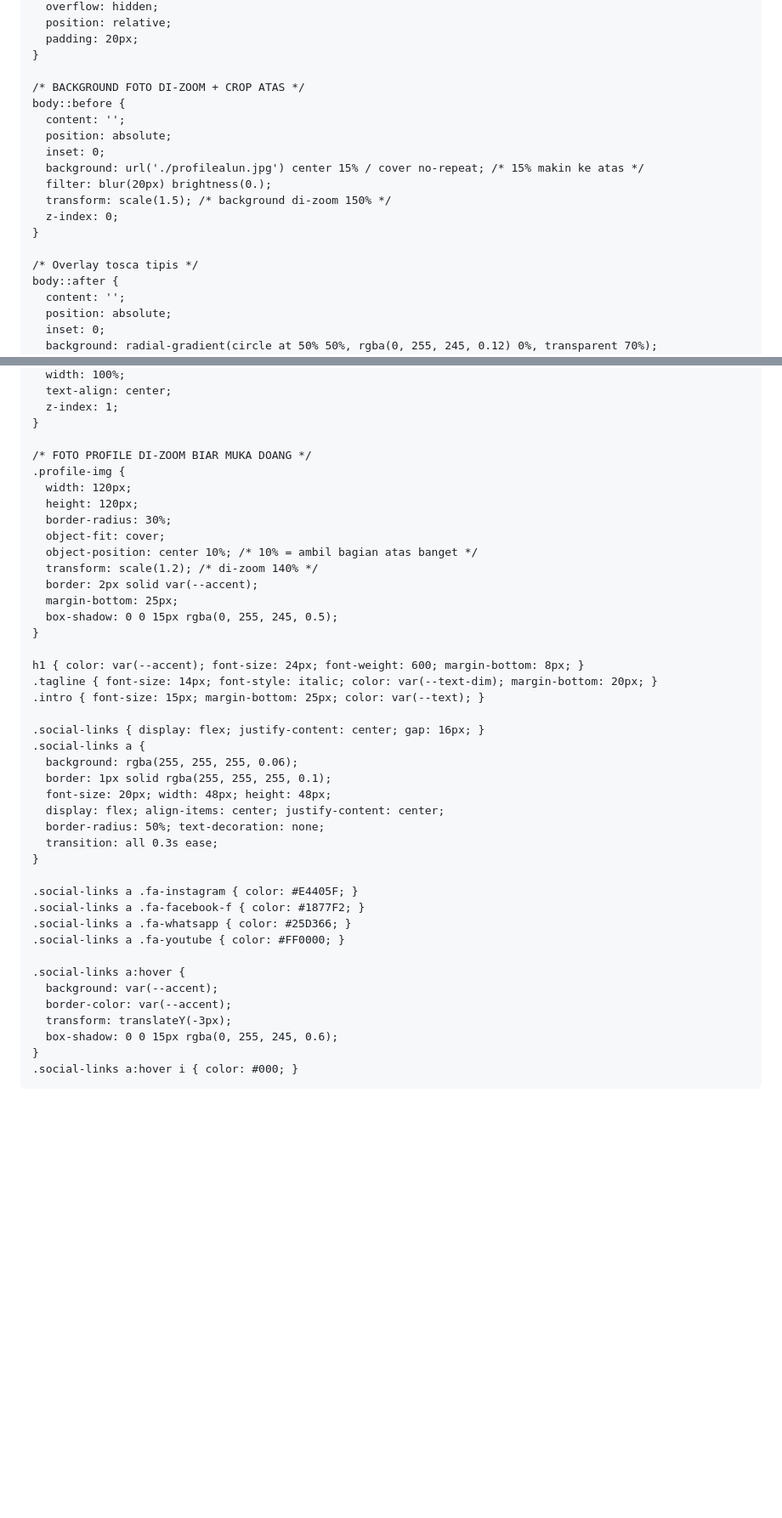
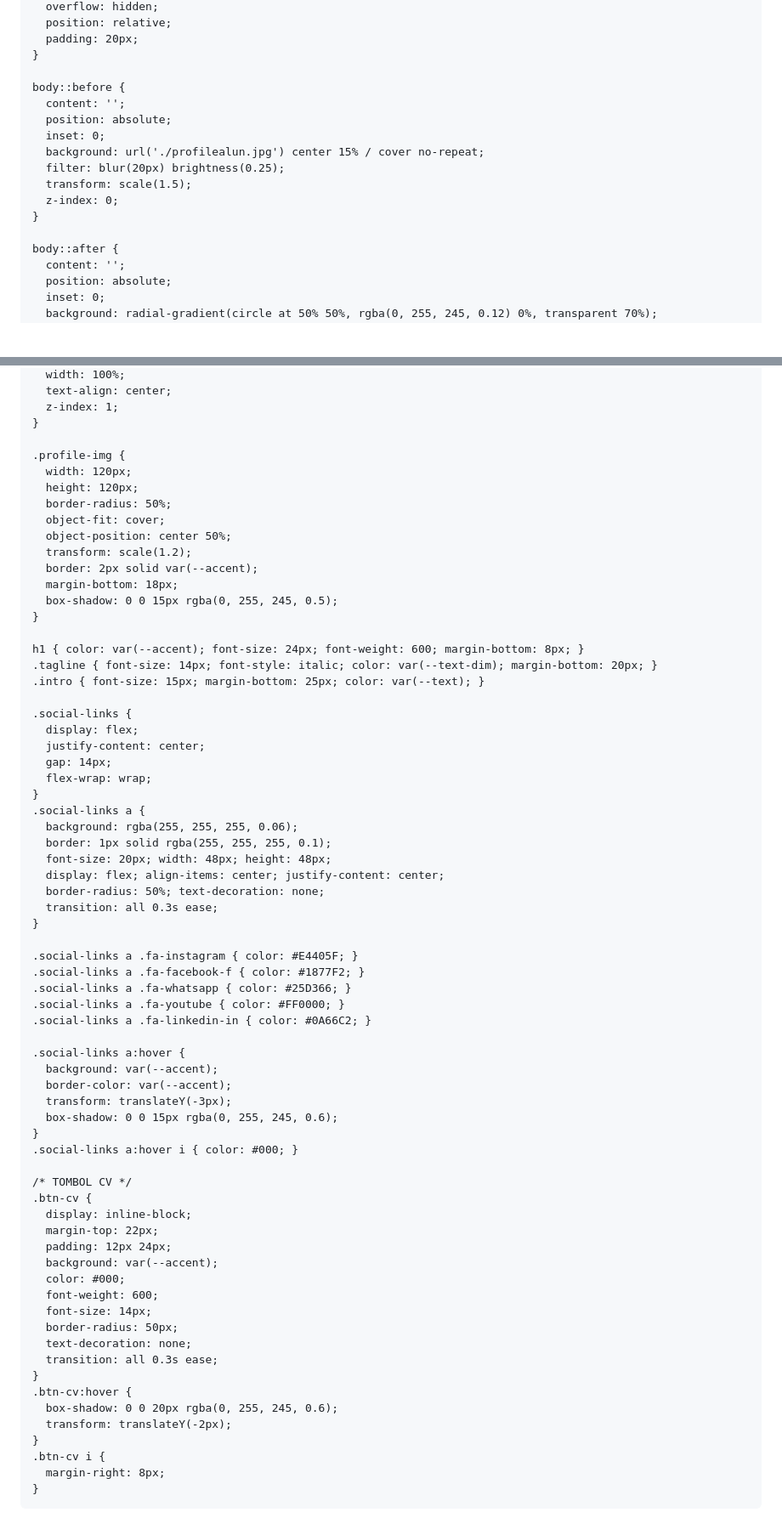
Before and after one commit to ferdi555/ferdi55.github.io, a Markdown page: README.md, 2 parts joined by grey strips. Shown at 85% size. GitHub-like rendering; blank space fills up the shorter version.

```diff
--- a/README.md
+++ b/README.md
@@ -32,18 +32,16 @@
       padding: 20px;
     }
 
-    /* BACKGROUND FOTO DI-ZOOM + CROP ATAS */
     body::before {
       content: '';
       position: absolute;
       inset: 0;
-      background: url('./profilealun.jpg') center 15% / cover no-repeat; /* 15% makin ke atas */
-      filter: blur(20px) brightness(0.);
-      transform: scale(1.5); /* background di-zoom 150% */
+      background: url('./profilealun.jpg') center 15% / cover no-repeat;
+      filter: blur(20px) brightness(0.25);
+      transform: scale(1.5);
       z-index: 0;
     }
 
-    /* Overlay tosca tipis */
     body::after {
       content: '';
       position: absolute;
@@ -66,16 +64,15 @@
       z-index: 1;
     }
 
-    /* FOTO PROFILE DI-ZOOM BIAR MUKA DOANG */
     .profile-img {
       width: 120px;
       height: 120px;
-      border-radius: 30%;
+      border-radius: 50%;
       object-fit: cover;
-      object-position: center 10%; /* 10% = ambil bagian atas banget */
-      transform: scale(1.2); /* di-zoom 140% */
+      object-position: center 50%;
+      transform: scale(1.2);
       border: 2px solid var(--accent);
-      margin-bottom: 25px;
+      margin-bottom: 18px;
       box-shadow: 0 0 15px rgba(0, 255, 245, 0.5);
     }
 
@@ -83,7 +80,12 @@
     .tagline { font-size: 14px; font-style: italic; color: var(--text-dim); margin-bottom: 20px; }
     .intro { font-size: 15px; margin-bottom: 25px; color: var(--text); }
 
-    .social-links { display: flex; justify-content: center; gap: 16px; }
+    .social-links {
+      display: flex;
+      justify-content: center;
+      gap: 14px;
+      flex-wrap: wrap;
+    }
     .social-links a {
       background: rgba(255, 255, 255, 0.06);
       border: 1px solid rgba(255, 255, 255, 0.1);
@@ -97,6 +99,7 @@
     .social-links a .fa-facebook-f { color: #1877F2; }
     .social-links a .fa-whatsapp { color: #25D366; }
     .social-links a .fa-youtube { color: #FF0000; }
+    .social-links a .fa-linkedin-in { color: #0A66C2; }
 
     .social-links a:hover {
       background: var(--accent);
@@ -105,6 +108,27 @@
       box-shadow: 0 0 15px rgba(0, 255, 245, 0.6);
     }
     .social-links a:hover i { color: #000; }
+
+    /* TOMBOL CV */
+    .btn-cv {
+      display: inline-block;
+      margin-top: 22px;
+      padding: 12px 24px;
+      background: var(--accent);
+      color: #000;
+      font-weight: 600;
+      font-size: 14px;
+      border-radius: 50px;
+      text-decoration: none;
+      transition: all 0.3s ease;
+    }
+    .btn-cv:hover {
+      box-shadow: 0 0 20px rgba(0, 255, 245, 0.6);
+      transform: translateY(-2px);
+    }
+    .btn-cv i {
+      margin-right: 8px;
+    }
   </style>
 </head>
 <body>
```
Also changed, not shown: other parts of README.md (+7 -1 lines).
